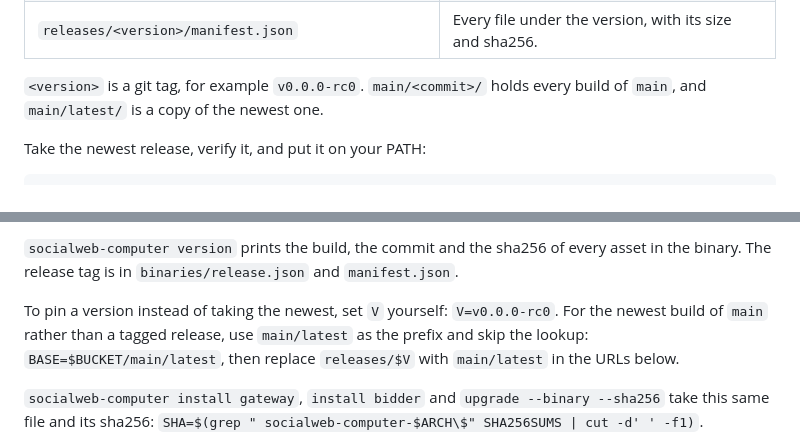
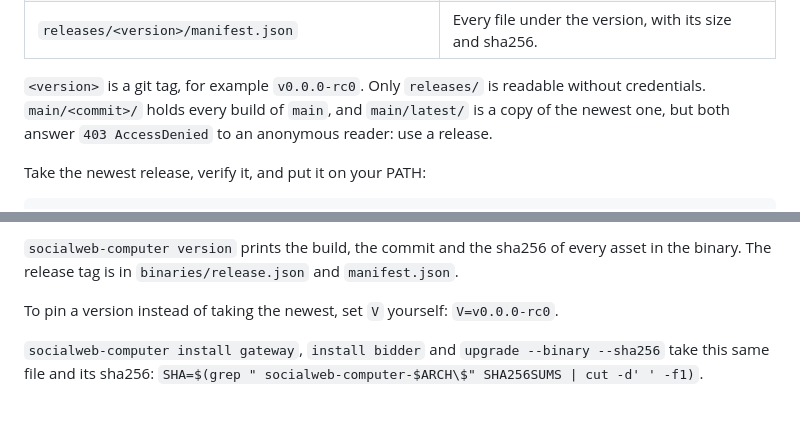
Before and after one commit to publicdomainrelay/kcp-vm, a Markdown page: README.md, 2 parts joined by grey strips. Rendered like a GitHub page; blank space fills up the shorter version.

Commit message:
README: main/ builds are listed but not readable; only releases/ is public
Probing every key anonymously: releases/v0.0.0-rc0/binaries/* and
releases/v0.0.0-rc0/manifest.json answer 200, while main/latest/* and
main/<sha>/* answer 403 AccessDenied. The bucket listing is public, the objects
under main/ are not, so the pointer at main/latest as a fetch prefix was wrong.

Co-Authored-By: Claude Code <noreply@anthropic.com>

```diff
--- a/README.md
+++ b/README.md
@@ -31,7 +31,7 @@ Every tagged release publishes Linux binaries and the guest image to a public bu
 | `releases/<version>/guest-image/firecracker-x86_64/` | `vmlinux`, `rootfs.ext4` and `image.json`: the guest image a bidder's VMs boot. |
 | `releases/<version>/manifest.json` | Every file under the version, with its size and sha256. |
 
-`<version>` is a git tag, for example `v0.0.0-rc0`. `main/<commit>/` holds every build of `main`, and `main/latest/` is a copy of the newest one.
+`<version>` is a git tag, for example `v0.0.0-rc0`. Only `releases/` is readable without credentials. `main/<commit>/` holds every build of `main`, and `main/latest/` is a copy of the newest one, but both answer `403 AccessDenied` to an anonymous reader: use a release.
 
 Take the newest release, verify it, and put it on your PATH:
 
@@ -52,7 +52,7 @@ If `~/.local/bin` is not on your PATH, add it, or install to `/usr/local/bin` in
 
 `socialweb-computer version` prints the build, the commit and the sha256 of every asset in the binary. The release tag is in `binaries/release.json` and `manifest.json`.
 
-To pin a version instead of taking the newest, set `V` yourself: `V=v0.0.0-rc0`. For the newest build of `main` rather than a tagged release, use `main/latest` as the prefix and skip the lookup: `BASE=$BUCKET/main/latest`, then replace `releases/$V` with `main/latest` in the URLs below.
+To pin a version instead of taking the newest, set `V` yourself: `V=v0.0.0-rc0`.
 
 `socialweb-computer install gateway`, `install bidder` and `upgrade --binary --sha256` take this same file and its sha256: `SHA=$(grep " socialweb-computer-$ARCH\$" SHA256SUMS | cut -d' ' -f1)`.
 
```
